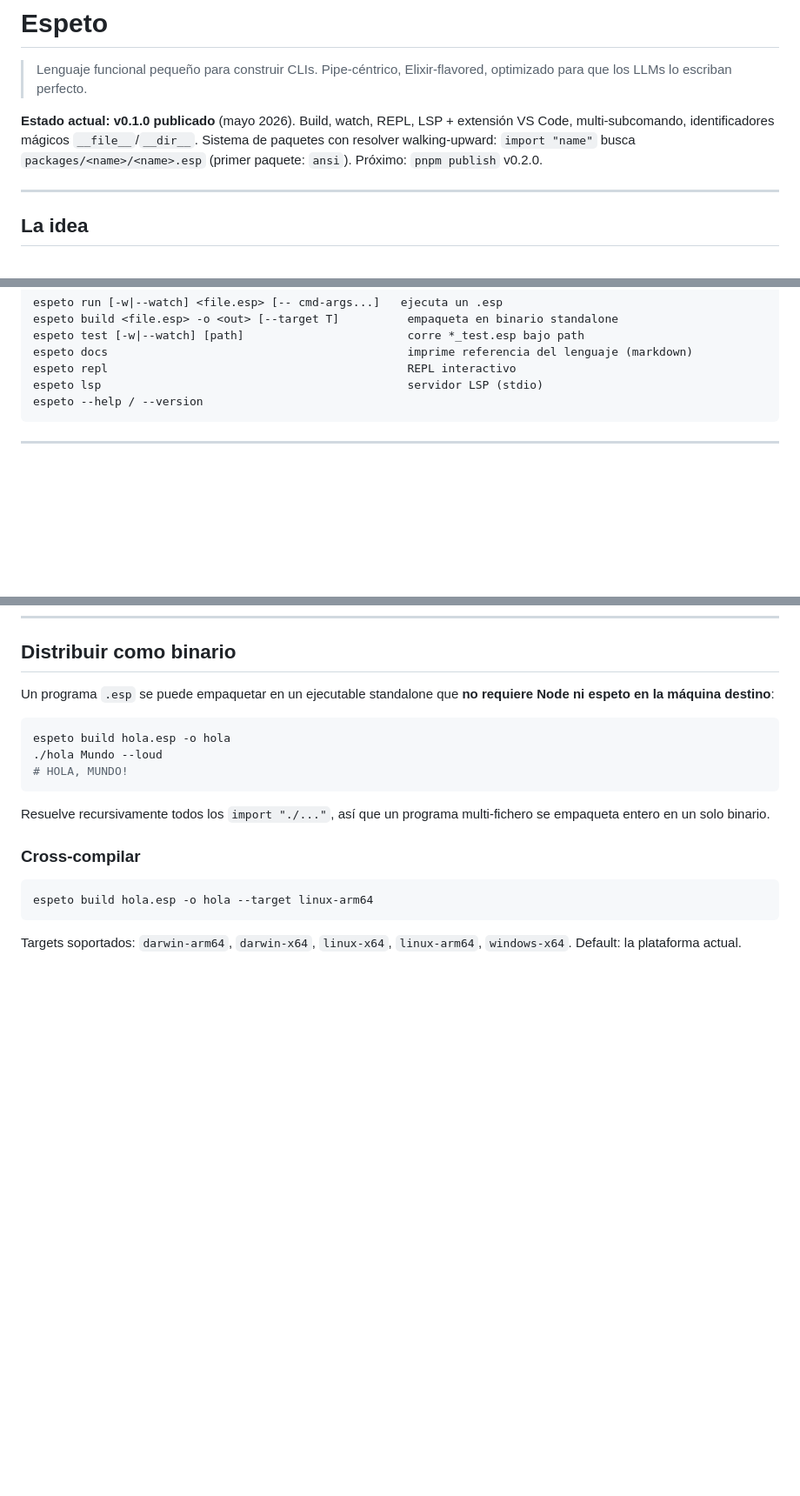
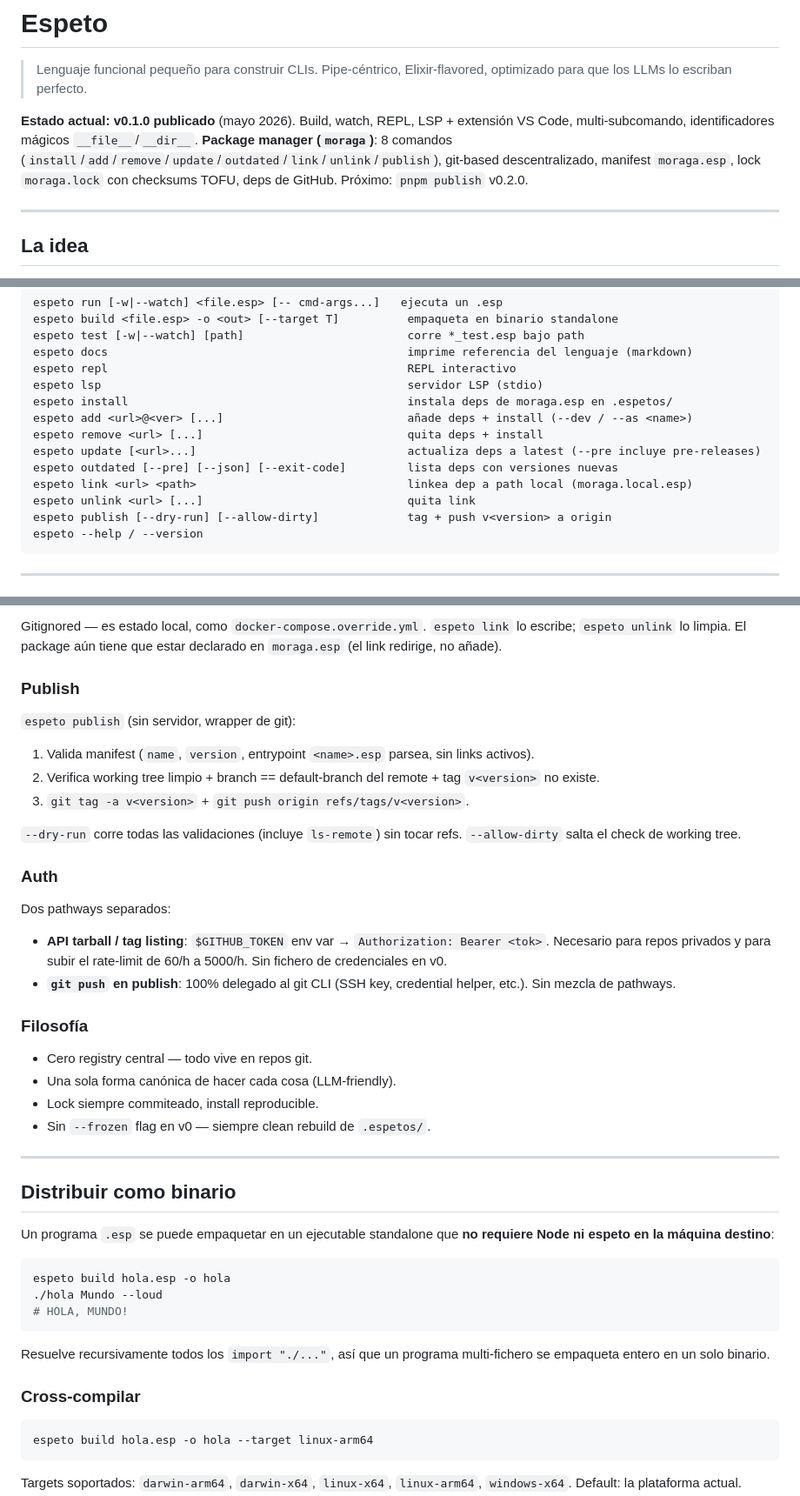
Before and after one commit to FrancisVega/espeto, a Markdown page: README.md, 3 parts joined by grey strips. Shown at 87% size. GitHub-like rendering; blank space fills up the shorter version.

````diff
--- a/README.md
+++ b/README.md
@@ -2,7 +2,7 @@
 
 > Lenguaje funcional pequeño para construir CLIs. Pipe-céntrico, Elixir-flavored, optimizado para que los LLMs lo escriban perfecto.
 
-**Estado actual:** **v0.1.0 publicado** (mayo 2026). Build, watch, REPL, LSP + extensión VS Code, multi-subcomando, identificadores mágicos `__file__`/`__dir__`. Sistema de paquetes con resolver walking-upward: `import "name"` busca `packages/<name>/<name>.esp` (primer paquete: `ansi`). Próximo: `pnpm publish` v0.2.0.
+**Estado actual:** **v0.1.0 publicado** (mayo 2026). Build, watch, REPL, LSP + extensión VS Code, multi-subcomando, identificadores mágicos `__file__`/`__dir__`. **Package manager (`moraga`)**: 8 comandos (`install`/`add`/`remove`/`update`/`outdated`/`link`/`unlink`/`publish`), git-based descentralizado, manifest `moraga.esp`, lock `moraga.lock` con checksums TOFU, deps de GitHub. Próximo: `pnpm publish` v0.2.0.
 
 ---
 
@@ -376,6 +376,14 @@ espeto test [-w|--watch] [path]                        corre *_test.esp bajo pat
 espeto docs                                            imprime referencia del lenguaje (markdown)
 espeto repl                                            REPL interactivo
 espeto lsp                                             servidor LSP (stdio)
+espeto install                                         instala deps de moraga.esp en .espetos/
+espeto add <url>@<ver> [...]                           añade deps + install (--dev / --as <name>)
+espeto remove <url> [...]                              quita deps + install
+espeto update [<url>...]                               actualiza deps a latest (--pre incluye pre-releases)
+espeto outdated [--pre] [--json] [--exit-code]         lista deps con versiones nuevas
+espeto link <url> <path>                               linkea dep a path local (moraga.local.esp)
+espeto unlink <url> [...]                              quita link
+espeto publish [--dry-run] [--allow-dirty]             tag + push v<version> a origin
 espeto --help / --version
 ```
 
@@ -414,3 +497,31 @@ code --install-extension espeto-*.vsix
+Gitignored — es estado local, como `docker-compose.override.yml`. `espeto link` lo escribe; `espeto unlink` lo limpia. El package aún tiene que estar declarado en `moraga.esp` (el link redirige, no añade).
+
+### Publish
+
+`espeto publish` (sin servidor, wrapper de git):
+
+1. Valida manifest (`name`, `version`, entrypoint `<name>.esp` parsea, sin links activos).
+2. Verifica working tree limpio + branch == default-branch del remote + tag `v<version>` no existe.
+3. `git tag -a v<version>` + `git push origin refs/tags/v<version>`.
+
+`--dry-run` corre todas las validaciones (incluye `ls-remote`) sin tocar refs. `--allow-dirty` salta el check de working tree.
+
+### Auth
+
+Dos pathways separados:
+
+- **API tarball / tag listing**: `$GITHUB_TOKEN` env var → `Authorization: Bearer <tok>`. Necesario para repos privados y para subir el rate-limit de 60/h a 5000/h. Sin fichero de credenciales en v0.
+- **`git push` en publish**: 100% delegado al git CLI (SSH key, credential helper, etc.). Sin mezcla de pathways.
+
+### Filosofía
+
+- Cero registry central — todo vive en repos git.
+- Una sola forma canónica de hacer cada cosa (LLM-friendly).
+- Lock siempre commiteado, install reproducible.
+- Sin `--frozen` flag en v0 — siempre clean rebuild de `.espetos/`.
+
+---
+
 ## Distribuir como binario
 
 Un programa `.esp` se puede empaquetar en un ejecutable standalone que **no requiere Node ni espeto en la máquina destino**:
````
Also changed, not shown: other parts of README.md (+77 -2 lines).
